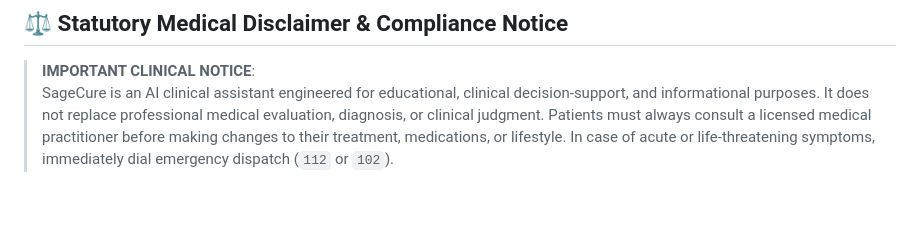
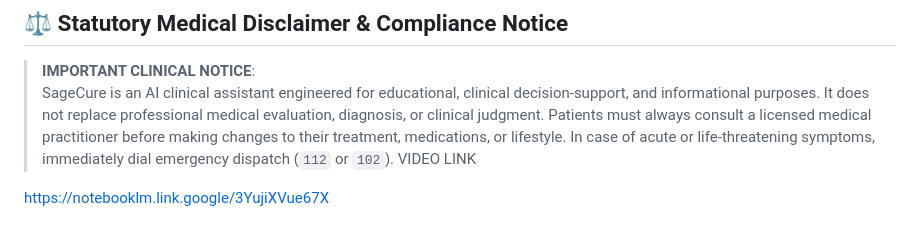
Before and after one commit to soyamdogra/sagecure-health-copilot, a Markdown page: README.md, the part around the change. Drawn GitHub-style; blank space fills up the shorter version.

```diff
--- a/README.md
+++ b/README.md
@@ -261,3 +261,6 @@ sagecure-health-copilot/
 
 > **IMPORTANT CLINICAL NOTICE**:
 > SageCure is an AI clinical assistant engineered for educational, clinical decision-support, and informational purposes. It does not replace professional medical evaluation, diagnosis, or clinical judgment. Patients must always consult a licensed medical practitioner before making changes to their treatment, medications, or lifestyle. In case of acute or life-threatening symptoms, immediately dial emergency dispatch (`112` or `102`).
+VIDEO LINK
+
+https://notebooklm.link.google/3YujiXVue67X
```
